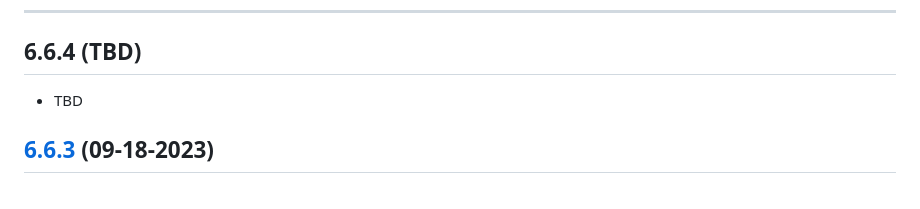
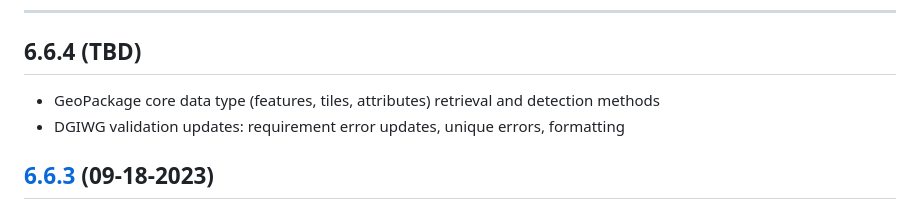
Before and after one commit to ngageoint/geopackage-core-java, a Markdown page: CHANGELOG.md, the part around the change. GitHub-like rendering.

Commit message:
changelog updates

```diff
--- a/CHANGELOG.md
+++ b/CHANGELOG.md
@@ -6,7 +6,8 @@ Adheres to [Semantic Versioning](http://semver.org/).
 
 ## 6.6.4 (TBD)
 
-* TBD
+* GeoPackage core data type (features, tiles, attributes) retrieval and detection methods
+* DGIWG validation updates: requirement error updates, unique errors, formatting
 
 ## [6.6.3](https://github.com/ngageoint/geopackage-core-java/releases/tag/6.6.3) (09-18-2023)
 
```
